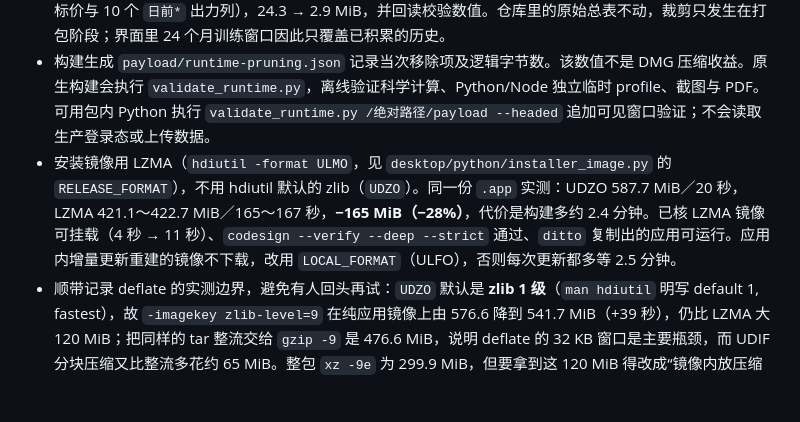
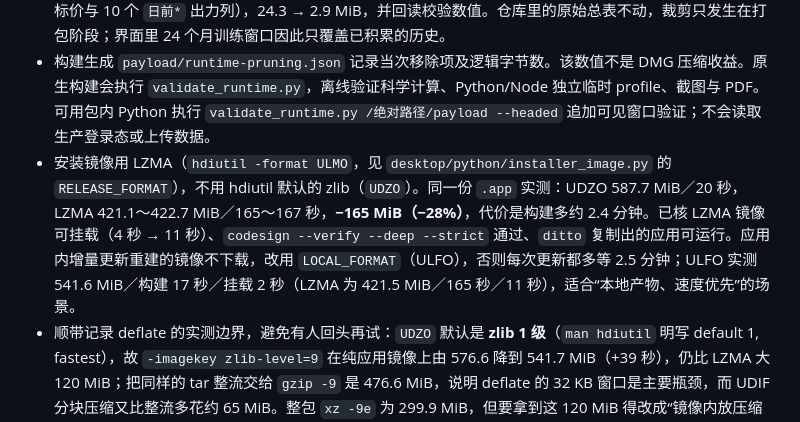
Before and after one commit to a792275829-cpu/electricity-toolbox-scripts, a Markdown page: packaging/tauri/README.md, the part around the change. GitHub-like rendering; blank space fills up the shorter version.

Commit message:
Note the measured ULFO profile next to LOCAL_FORMAT
541.6 MiB / 17 s build / 2 s mount versus LZMA's 421.5 MiB / 165 s / 11 s,
which is why locally rebuilt images keep LZFSE.

```diff
--- a/packaging/tauri/README.md
+++ b/packaging/tauri/README.md
@@ -36,6 +36,6 @@
 - `subset_font.py` 把兜底中文字体按 GB2312 全部字符加该模块源码里出现的非 ASCII 字符做子集，保留可变字重轴与字形宽度：23.96 → 5.45 MiB。缺 `fontTools` 时保留完整字体并打印警告，构建不中断。
 - `forecast_seed.py` 把首次安装的电价预测总表裁成近 12 个月、只留模型读取的 13 列（`日期`、`时刻`、目标价与 10 个 `日前*` 出力列），24.3 → 2.9 MiB，并回读校验数值。仓库里的原始总表不动，裁剪只发生在打包阶段；界面里 24 个月训练窗口因此只覆盖已积累的历史。
 - 构建生成 `payload/runtime-pruning.json` 记录当次移除项及逻辑字节数。该数值不是 DMG 压缩收益。原生构建会执行 `validate_runtime.py`，离线验证科学计算、Python/Node 独立临时 profile、截图与 PDF。可用包内 Python 执行 `validate_runtime.py /绝对路径/payload --headed` 追加可见窗口验证；不会读取生产登录态或上传数据。
-- 安装镜像用 LZMA（`hdiutil -format ULMO`，见 `desktop/python/installer_image.py` 的 `RELEASE_FORMAT`），不用 hdiutil 默认的 zlib（`UDZO`）。同一份 `.app` 实测：UDZO 587.7 MiB／20 秒，LZMA 421.1～422.7 MiB／165～167 秒，**−165 MiB（−28%）**，代价是构建多约 2.4 分钟。已核 LZMA 镜像可挂载（4 秒 → 11 秒）、`codesign --verify --deep --strict` 通过、`ditto` 复制出的应用可运行。应用内增量更新重建的镜像不下载，改用 `LOCAL_FORMAT`（ULFO），否则每次更新都多等 2.5 分钟。
+- 安装镜像用 LZMA（`hdiutil -format ULMO`，见 `desktop/python/installer_image.py` 的 `RELEASE_FORMAT`），不用 hdiutil 默认的 zlib（`UDZO`）。同一份 `.app` 实测：UDZO 587.7 MiB／20 秒，LZMA 421.1～422.7 MiB／165～167 秒，**−165 MiB（−28%）**，代价是构建多约 2.4 分钟。已核 LZMA 镜像可挂载（4 秒 → 11 秒）、`codesign --verify --deep --strict` 通过、`ditto` 复制出的应用可运行。应用内增量更新重建的镜像不下载，改用 `LOCAL_FORMAT`（ULFO），否则每次更新都多等 2.5 分钟；ULFO 实测 541.6 MiB／构建 17 秒／挂载 2 秒（LZMA 为 421.5 MiB／165 秒／11 秒），适合“本地产物、速度优先”的场景。
 - 顺带记录 deflate 的实测边界，避免有人回头再试：`UDZO` 默认是 **zlib 1 级**（`man hdiutil` 明写 default 1, fastest），故 `-imagekey zlib-level=9` 在纯应用镜像上由 576.6 降到 541.7 MiB（+39 秒），仍比 LZMA 大 120 MiB；把同样的 tar 整流交给 `gzip -9` 是 476.6 MiB，说明 deflate 的 32 KB 窗口是主要瓶颈，而 UDIF 分块压缩又比整流多花约 65 MiB。整包 `xz -9e` 为 299.9 MiB，但要拿到这 120 MiB 得改成“镜像内放压缩包、安装时解压”，会破坏拖拽安装。
 - 比较体积仍以 `.app` 的 `du -sk` 为准：UDZO 同内容连续三次波动约 20 MiB（592.7／611.6／612.3），LZMA 两次为 422.7／421.1 MiB（约 1.6 MiB）。小于该量级的差异不能当作真实收益。
```
